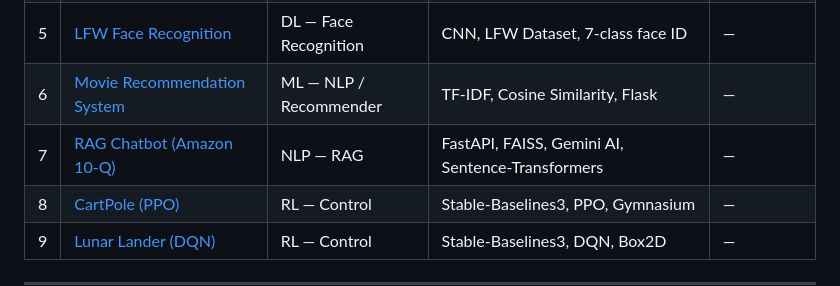
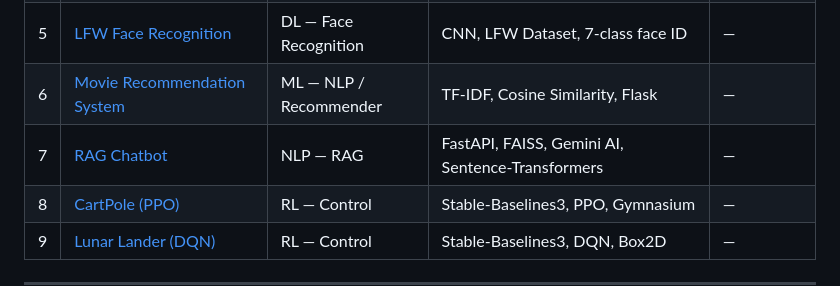
Before and after one commit to TarunKandwal10/MPOnline_AIML_Projects, a Markdown page: README.md, the part around the change. Rendered like a GitHub page.

Commit message:
Updation

```diff
--- a/README.md
+++ b/README.md
@@ -26,7 +26,7 @@ A collection of **9 projects** spanning Machine Learning, Deep Learning, Compute
 | 4 | [CIFAR-10 Image Classification](./CIFAR%2010/) | DL — Computer Vision | CNN, Data Augmentation, BatchNorm | — |
 | 5 | [LFW Face Recognition](./LFW%20face%20recognition/) | DL — Face Recognition | CNN, LFW Dataset, 7-class face ID | — |
 | 6 | [Movie Recommendation System](./Movie-Recommendation-System/) | ML — NLP / Recommender | TF-IDF, Cosine Similarity, Flask | — |
-| 7 | [RAG Chatbot (Amazon 10-Q)](./RAG_Model/) | NLP — RAG | FastAPI, FAISS, Gemini AI, Sentence-Transformers | — |
+| 7 | [RAG Chatbot](./RAG_Model/) | NLP — RAG | FastAPI, FAISS, Gemini AI, Sentence-Transformers | — |
 | 8 | [CartPole (PPO)](./cartpole/) | RL — Control | Stable-Baselines3, PPO, Gymnasium | — |
 | 9 | [Lunar Lander (DQN)](./lunar%20lander/) | RL — Control | Stable-Baselines3, DQN, Box2D | — |
 
```
